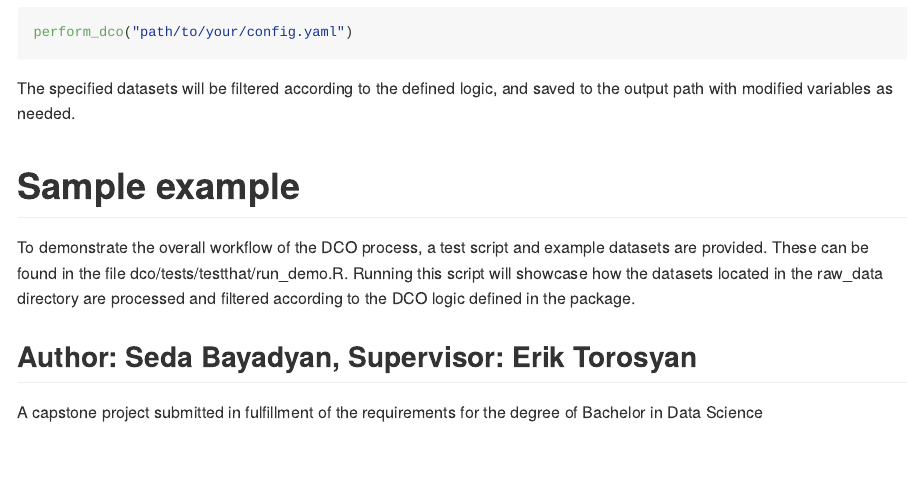
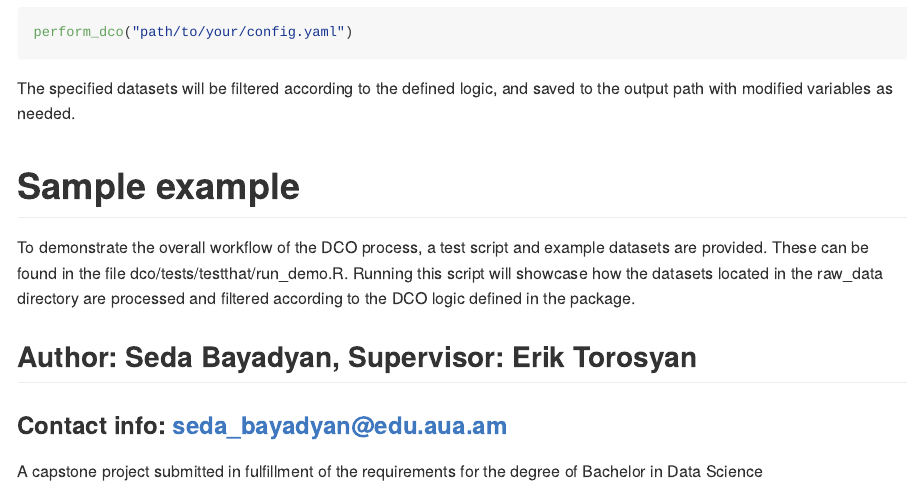
Before and after one commit to sbayadya/DCO, an R Markdown document (README.Rmd): the page in a window 1100 px wide, from 2220 px down. Rendered offline with R 4.5, knitr and Pandoc, with nearby package versions.

Commit message:
Update README.Rmd

```diff
--- a/README.Rmd
+++ b/README.Rmd
@@ -90,4 +90,5 @@ The specified datasets will be filtered according to the defined logic, and save
 To demonstrate the overall workflow of the DCO process, a test script and example datasets are provided. These can be found in the file dco/tests/testthat/run_demo.R. Running this script will showcase how the datasets located in the raw_data directory are processed and filtered according to the DCO logic defined in the package.
 
 ## Author: Seda Bayadyan, Supervisor: Erik Torosyan
+### Contact info: seda_bayadyan@edu.aua.am
 A capstone project submitted in fulfillment of the requirements for the degree of Bachelor in Data Science
```
